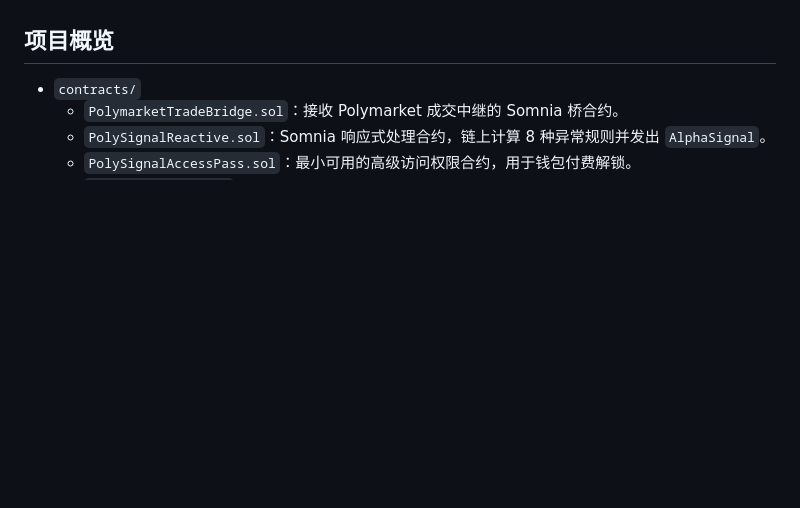
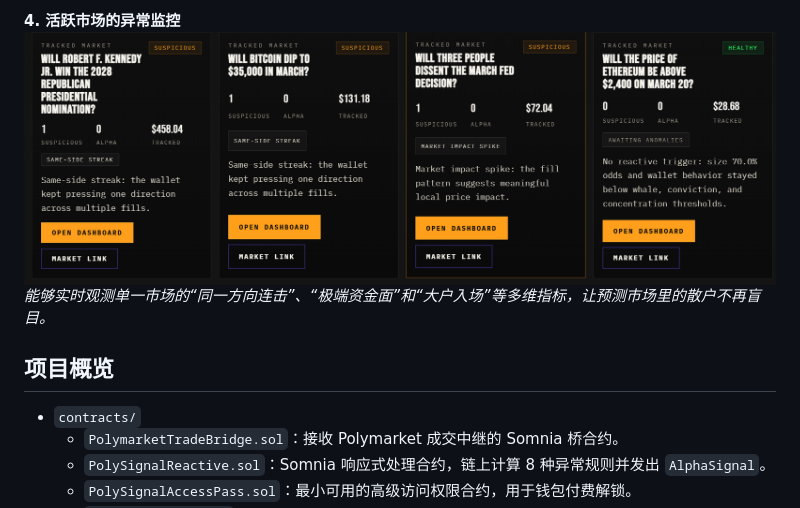
Before and after one commit to virusLuke3/polyVis, a Markdown page: README.zh-CN.md, the part around the change printed below. GitHub-like rendering; pictures changed too: figures/demo4.png (added); blank space fills up the shorter version.

```diff
--- a/README.zh-CN.md
+++ b/README.zh-CN.md
@@ -13,3 +30,6 @@ English entry:
+**4. 活跃市场的异常监控**
+![活跃市场监控](./figures/demo4.png)
+*能够实时观测单一市场的“同一方向连击”、“极端资金面”和“大户入场”等多维指标，让预测市场里的散户不再盲目。*
 
 ## 项目概览
 
```
Also changed, not shown: other parts of README.zh-CN.md (+17 -0 lines), README.md (+20 -0 lines), figures/demo3.png (added).
